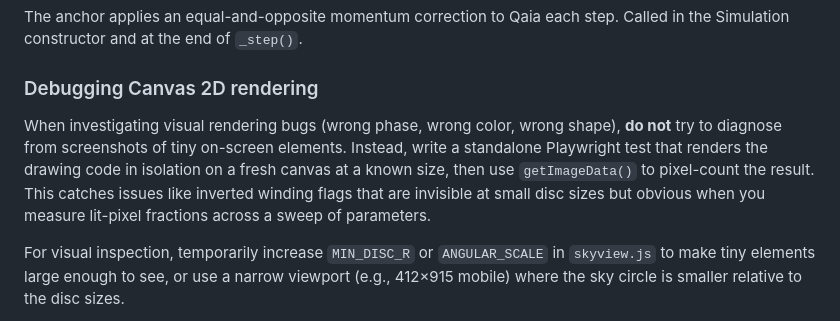
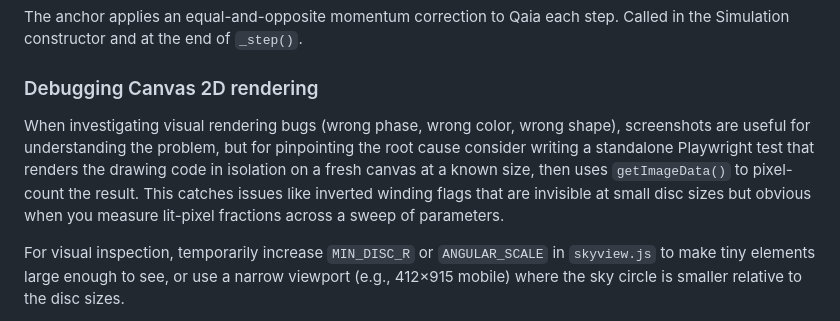
Before and after one commit to msullivan/moons, a Markdown page: CLAUDE.md, the part around the change. Rendered like a GitHub page.

Commit message:
Soften Canvas debugging guidance

```diff
--- a/CLAUDE.md
+++ b/CLAUDE.md
@@ -166,12 +166,12 @@ Called in the Simulation constructor and at the end of `_step()`.
 
 ### Debugging Canvas 2D rendering
 
-When investigating visual rendering bugs (wrong phase, wrong color, wrong shape), **do not**
-try to diagnose from screenshots of tiny on-screen elements. Instead, write a standalone
-Playwright test that renders the drawing code in isolation on a fresh canvas at a known size,
-then use `getImageData()` to pixel-count the result. This catches issues like inverted winding
-flags that are invisible at small disc sizes but obvious when you measure lit-pixel fractions
-across a sweep of parameters.
+When investigating visual rendering bugs (wrong phase, wrong color, wrong shape), screenshots
+are useful for understanding the problem, but for pinpointing the root cause consider writing
+a standalone Playwright test that renders the drawing code in isolation on a fresh canvas at a
+known size, then uses `getImageData()` to pixel-count the result. This catches issues like
+inverted winding flags that are invisible at small disc sizes but obvious when you measure
+lit-pixel fractions across a sweep of parameters.
 
 For visual inspection, temporarily increase `MIN_DISC_R` or `ANGULAR_SCALE` in `skyview.js`
 to make tiny elements large enough to see, or use a narrow viewport (e.g., 412×915 mobile)
```
